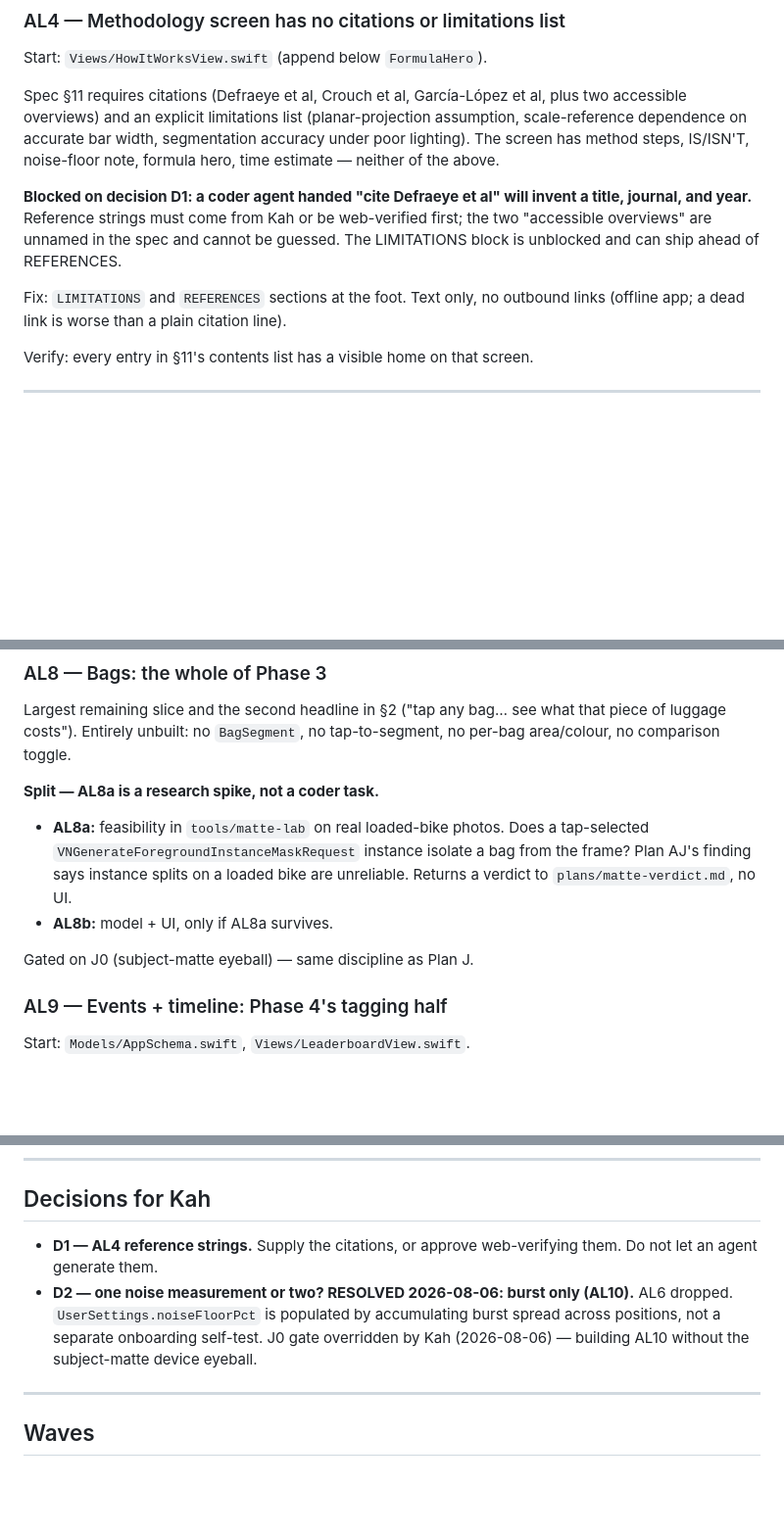
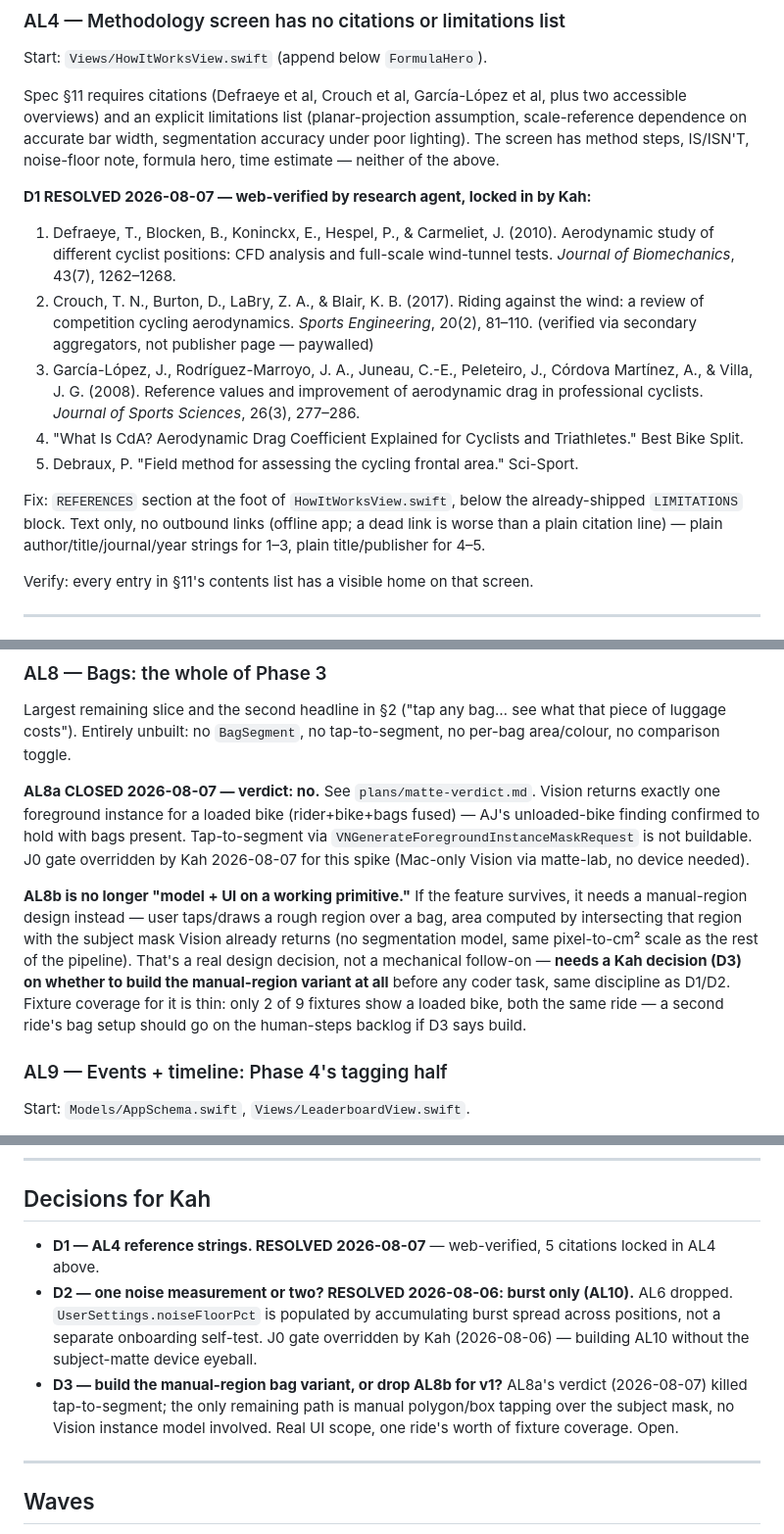
Before and after one commit to kahchan/get-tucked, a Markdown page: plans/plan-al-spec-completion.md, 3 parts joined by grey strips. Shown at 98% size. Rendered like a GitHub page; blank space fills up the shorter version.

```diff
--- a/plans/plan-al-spec-completion.md
+++ b/plans/plan-al-spec-completion.md
@@ -80,13 +80,25 @@ scale-reference dependence on accurate bar width, segmentation accuracy under po
 lighting). The screen has method steps, IS/ISN'T, noise-floor note, formula hero, time
 estimate — neither of the above.
 
-**Blocked on decision D1: a coder agent handed "cite Defraeye et al" will invent a
-title, journal, and year.** Reference strings must come from Kah or be web-verified
-first; the two "accessible overviews" are unnamed in the spec and cannot be guessed.
-The LIMITATIONS block is unblocked and can ship ahead of REFERENCES.
+**D1 RESOLVED 2026-08-07 — web-verified by research agent, locked in by Kah:**
 
-Fix: `LIMITATIONS` and `REFERENCES` sections at the foot. Text only, no outbound links
-(offline app; a dead link is worse than a plain citation line).
+1. Defraeye, T., Blocken, B., Koninckx, E., Hespel, P., & Carmeliet, J. (2010).
+   Aerodynamic study of different cyclist positions: CFD analysis and full-scale
+   wind-tunnel tests. *Journal of Biomechanics*, 43(7), 1262–1268.
+2. Crouch, T. N., Burton, D., LaBry, Z. A., & Blair, K. B. (2017). Riding against the
+   wind: a review of competition cycling aerodynamics. *Sports Engineering*, 20(2),
+   81–110. (verified via secondary aggregators, not publisher page — paywalled)
+3. García-López, J., Rodríguez-Marroyo, J. A., Juneau, C.-E., Peleteiro, J., Córdova
+   Martínez, A., & Villa, J. G. (2008). Reference values and improvement of aerodynamic
+   drag in professional cyclists. *Journal of Sports Sciences*, 26(3), 277–286.
+4. "What Is CdA? Aerodynamic Drag Coefficient Explained for Cyclists and Triathletes."
+   Best Bike Split.
+5. Debraux, P. "Field method for assessing the cycling frontal area." Sci-Sport.
+
+Fix: `REFERENCES` section at the foot of `HowItWorksView.swift`, below the already-shipped
+`LIMITATIONS` block. Text only, no outbound links (offline app; a dead link is worse than
+a plain citation line) — plain author/title/journal/year strings for 1–3, plain
+title/publisher for 4–5.
 
 Verify: every entry in §11's contents list has a visible home on that screen.
 
@@ -158,14 +170,20 @@ Largest remaining slice and the second headline in §2 ("tap any bag… see what
 of luggage costs"). Entirely unbuilt: no `BagSegment`, no tap-to-segment, no per-bag
 area/colour, no comparison toggle.
 
-**Split — AL8a is a research spike, not a coder task.**
-- **AL8a:** feasibility in `tools/matte-lab` on real loaded-bike photos. Does a
-  tap-selected `VNGenerateForegroundInstanceMaskRequest` instance isolate a bag from the
-  frame? Plan AJ's finding says instance splits on a loaded bike are unreliable. Returns
-  a verdict to `plans/matte-verdict.md`, no UI.
-- **AL8b:** model + UI, only if AL8a survives.
+**AL8a CLOSED 2026-08-07 — verdict: no.** See `plans/matte-verdict.md`. Vision returns
+exactly one foreground instance for a loaded bike (rider+bike+bags fused) — AJ's
+unloaded-bike finding confirmed to hold with bags present. Tap-to-segment via
+`VNGenerateForegroundInstanceMaskRequest` is not buildable. J0 gate overridden by Kah
+2026-08-07 for this spike (Mac-only Vision via matte-lab, no device needed).
 
-Gated on J0 (subject-matte eyeball) — same discipline as Plan J.
+**AL8b is no longer "model + UI on a working primitive."** If the feature survives, it
+needs a manual-region design instead — user taps/draws a rough region over a bag, area
+computed by intersecting that region with the subject mask Vision already returns (no
+segmentation model, same pixel-to-cm² scale as the rest of the pipeline). That's a real
+design decision, not a mechanical follow-on — **needs a Kah decision (D3) on whether to
+build the manual-region variant at all** before any coder task, same discipline as D1/D2.
+Fixture coverage for it is thin: only 2 of 9 fixtures show a loaded bike, both the same
+ride — a second ride's bag setup should go on the human-steps backlog if D3 says build.
 
 ### AL9 — Events + timeline: Phase 4's tagging half
 
@@ -223,12 +241,16 @@ launch-marketing memory).
 
 ## Decisions for Kah
 
-- **D1 — AL4 reference strings.** Supply the citations, or approve web-verifying them.
-  Do not let an agent generate them.
+- **D1 — AL4 reference strings. RESOLVED 2026-08-07** — web-verified, 5 citations locked
+  in AL4 above.
 - **D2 — one noise measurement or two? RESOLVED 2026-08-06: burst only (AL10).** AL6
   dropped. `UserSettings.noiseFloorPct` is populated by accumulating burst spread across
   positions, not a separate onboarding self-test. J0 gate overridden by Kah (2026-08-06)
   — building AL10 without the subject-matte device eyeball.
+- **D3 — build the manual-region bag variant, or drop AL8b for v1?** AL8a's verdict
+  (2026-08-07) killed tap-to-segment; the only remaining path is manual polygon/box
+  tapping over the subject mask, no Vision instance model involved. Real UI scope, one
+  ride's worth of fixture coverage. Open.
 
 ---
 
```
Also changed, not shown: other parts of plans/plan-al-spec-completion.md (+1 -1 lines), plans/matte-verdict.md (added, +77 -0 lines).
